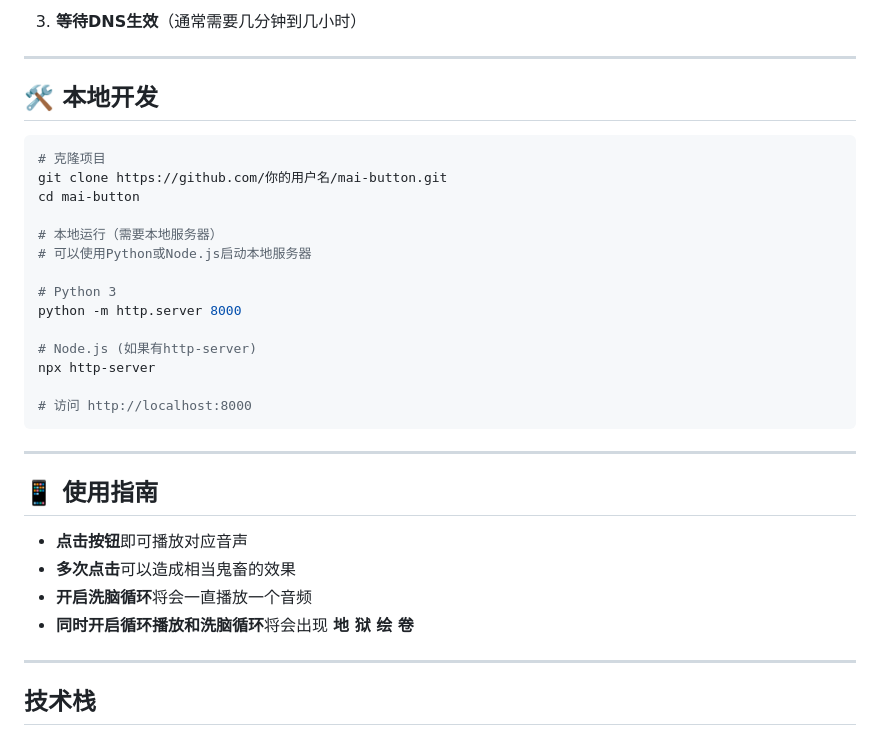
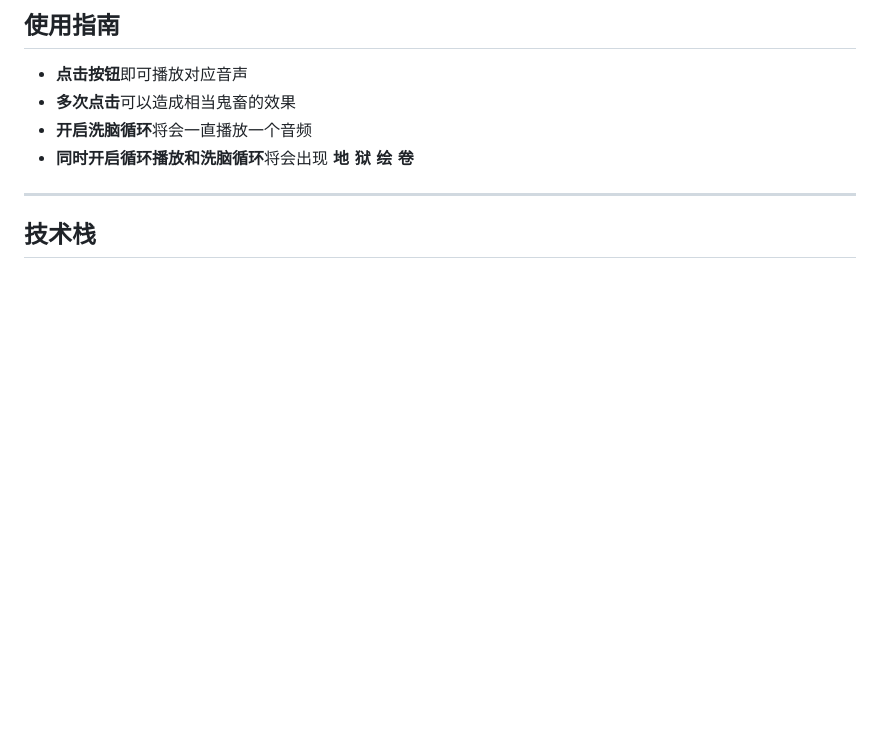
Before and after one commit to yandujun363/mai-button, a Markdown page: README.md, the part around the change printed below. GitHub-like rendering; blank space fills up the shorter version.

````diff
--- a/README.md
+++ b/README.md
@@ -86,29 +53,4 @@ mai-button/
-3. **等待DNS生效**（通常需要几分钟到几小时）
-
----
-
-## 🛠️ 本地开发
-
-```bash
-# 克隆项目
-git clone https://github.com/你的用户名/mai-button.git
-cd mai-button
-
-# 本地运行（需要本地服务器）
-# 可以使用Python或Node.js启动本地服务器
-
-# Python 3
-python -m http.server 8000
-
-# Node.js (如果有http-server)
-npx http-server
-
-# 访问 http://localhost:8000
-```
-
----
-
-## 📱 使用指南
+## 使用指南
 
 - **点击按钮**即可播放对应音声
 - **多次点击**可以造成相当鬼畜的效果
````
Also changed, not shown: other parts of README.md (+14 -47 lines).
